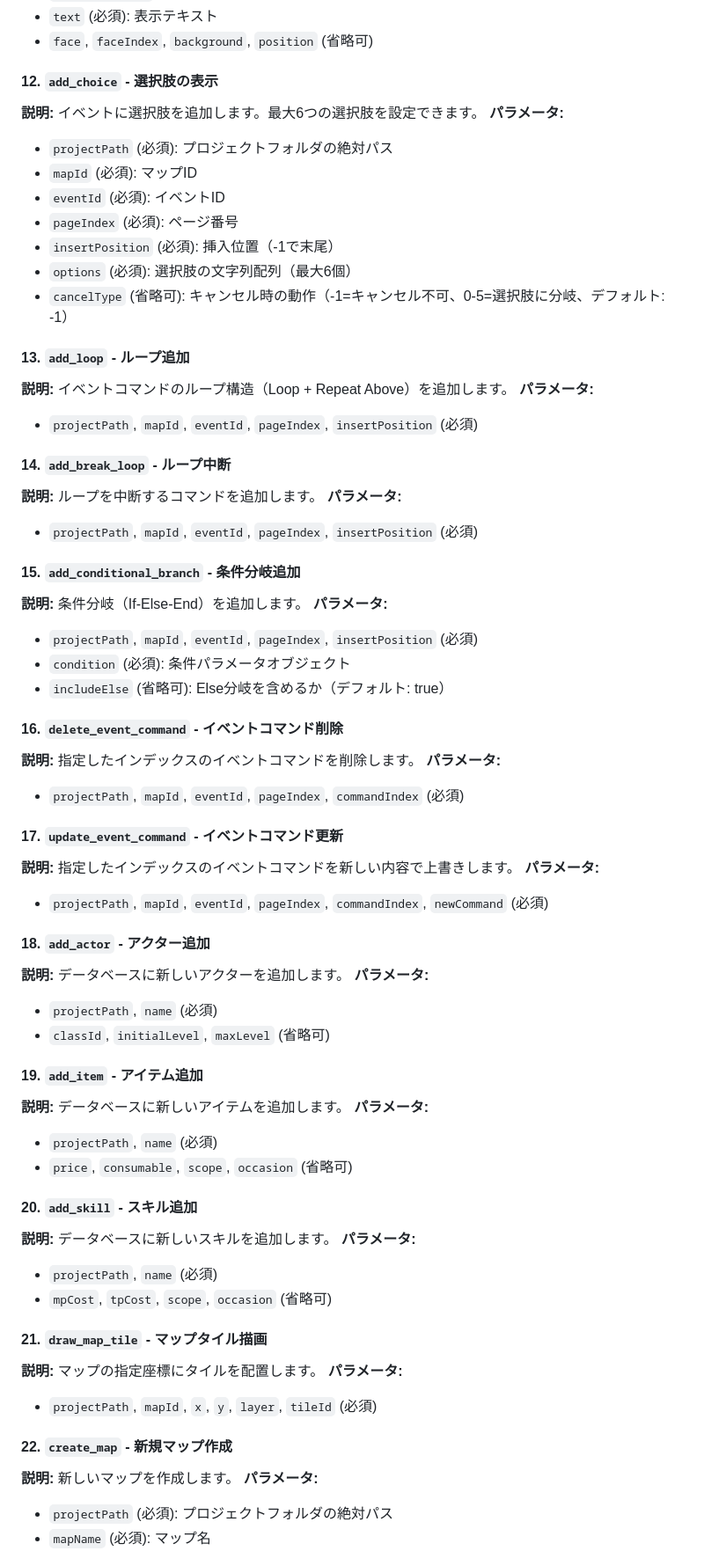
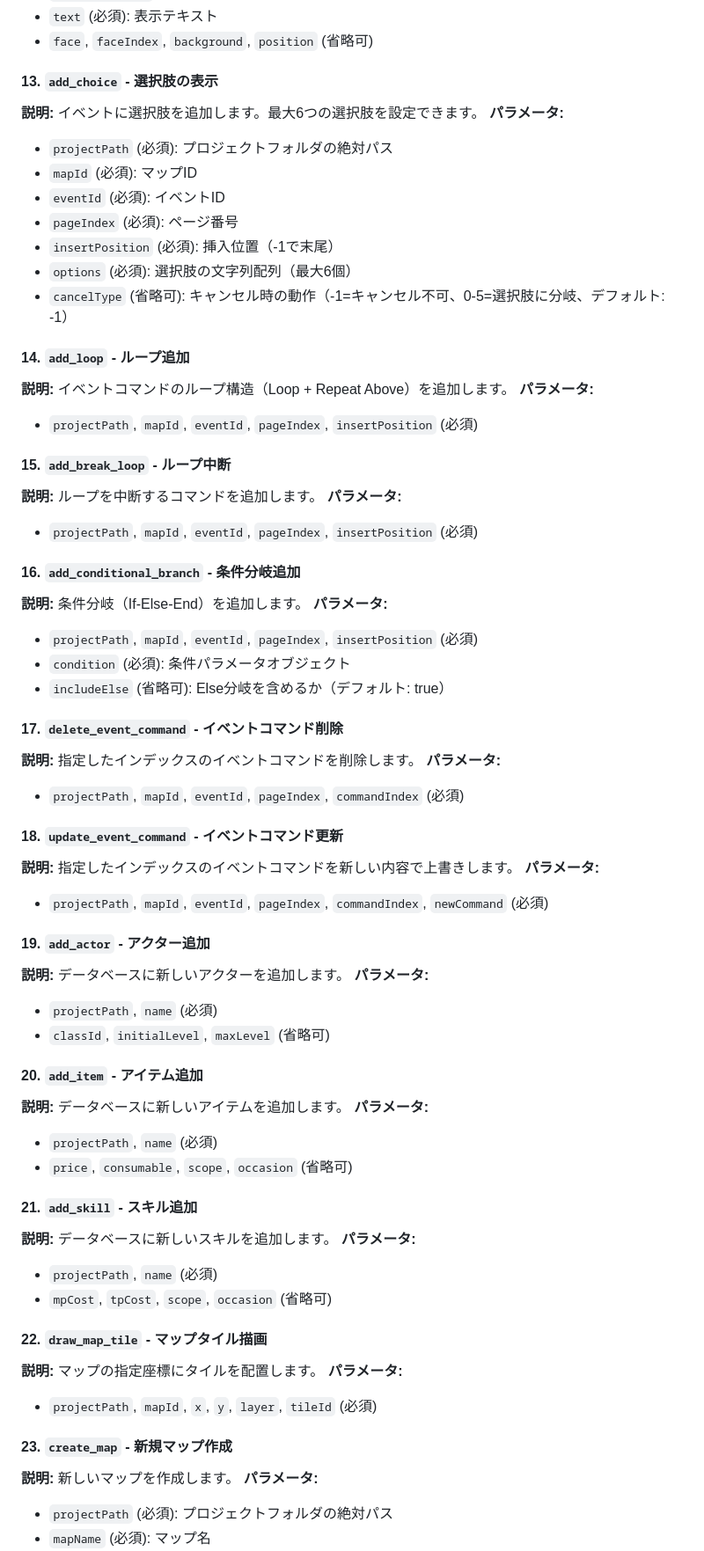
Before and after one commit to rein1225/RPGMakerMZ_MCP, a Markdown page: README.md, the part around the change printed below. Shown: that part at 88% size. Drawn GitHub-style.

```diff
--- a/README.md
+++ b/README.md
@@ -197,7 +200,7 @@ npm run build:index
 - `text` (必須): 表示テキスト
 - `face`, `faceIndex`, `background`, `position` (省略可)
 
-#### 12. `add_choice` - 選択肢の表示
+#### 13. `add_choice` - 選択肢の表示
 **説明:** イベントに選択肢を追加します。最大6つの選択肢を設定できます。
 **パラメータ:**
 - `projectPath` (必須): プロジェクトフォルダの絶対パス
@@ -208,57 +211,57 @@ npm run build:index
 - `options` (必須): 選択肢の文字列配列（最大6個）
 - `cancelType` (省略可): キャンセル時の動作（-1=キャンセル不可、0-5=選択肢に分岐、デフォルト: -1）
 
-#### 13. `add_loop` - ループ追加
+#### 14. `add_loop` - ループ追加
 **説明:** イベントコマンドのループ構造（Loop + Repeat Above）を追加します。
 **パラメータ:**
 - `projectPath`, `mapId`, `eventId`, `pageIndex`, `insertPosition` (必須)
 
-#### 14. `add_break_loop` - ループ中断
+#### 15. `add_break_loop` - ループ中断
 **説明:** ループを中断するコマンドを追加します。
 **パラメータ:**
 - `projectPath`, `mapId`, `eventId`, `pageIndex`, `insertPosition` (必須)
 
-#### 15. `add_conditional_branch` - 条件分岐追加
+#### 16. `add_conditional_branch` - 条件分岐追加
 **説明:** 条件分岐（If-Else-End）を追加します。
 **パラメータ:**
 - `projectPath`, `mapId`, `eventId`, `pageIndex`, `insertPosition` (必須)
 - `condition` (必須): 条件パラメータオブジェクト
 - `includeElse` (省略可): Else分岐を含めるか（デフォルト: true）
 
-#### 16. `delete_event_command` - イベントコマンド削除
+#### 17. `delete_event_command` - イベントコマンド削除
 **説明:** 指定したインデックスのイベントコマンドを削除します。
 **パラメータ:**
 - `projectPath`, `mapId`, `eventId`, `pageIndex`, `commandIndex` (必須)
 
-#### 17. `update_event_command` - イベントコマンド更新
+#### 18. `update_event_command` - イベントコマンド更新
 **説明:** 指定したインデックスのイベントコマンドを新しい内容で上書きします。
 **パラメータ:**
 - `projectPath`, `mapId`, `eventId`, `pageIndex`, `commandIndex`, `newCommand` (必須)
 
-#### 18. `add_actor` - アクター追加
+#### 19. `add_actor` - アクター追加
 **説明:** データベースに新しいアクターを追加します。
 **パラメータ:**
 - `projectPath`, `name` (必須)
 - `classId`, `initialLevel`, `maxLevel` (省略可)
 
-#### 19. `add_item` - アイテム追加
+#### 20. `add_item` - アイテム追加
 **説明:** データベースに新しいアイテムを追加します。
 **パラメータ:**
 - `projectPath`, `name` (必須)
 - `price`, `consumable`, `scope`, `occasion` (省略可)
 
-#### 20. `add_skill` - スキル追加
+#### 21. `add_skill` - スキル追加
 **説明:** データベースに新しいスキルを追加します。
 **パラメータ:**
 - `projectPath`, `name` (必須)
 - `mpCost`, `tpCost`, `scope`, `occasion` (省略可)
 
-#### 21. `draw_map_tile` - マップタイル描画
+#### 22. `draw_map_tile` - マップタイル描画
 **説明:** マップの指定座標にタイルを配置します。
 **パラメータ:**
 - `projectPath`, `mapId`, `x`, `y`, `layer`, `tileId` (必須)
 
-#### 22. `create_map` - 新規マップ作成
+#### 23. `create_map` - 新規マップ作成
 **説明:** 新しいマップを作成します。
 **パラメータ:**
 - `projectPath` (必須): プロジェクトフォルダの絶対パス
```
Also changed, not shown: other parts of README.md (+15 -17 lines).
